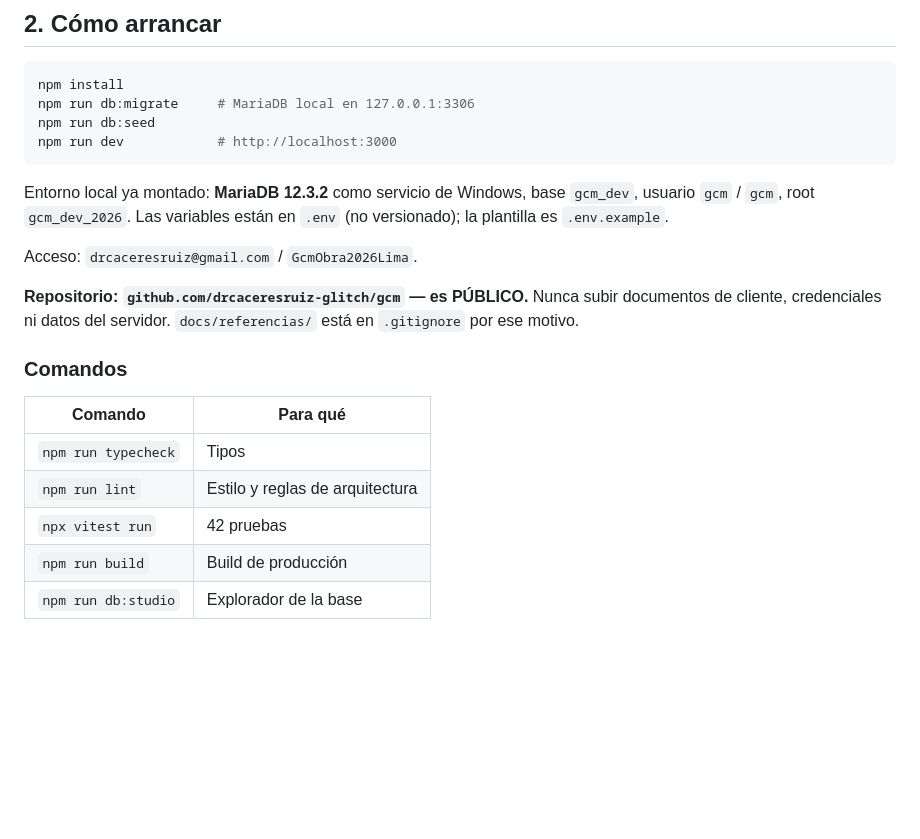
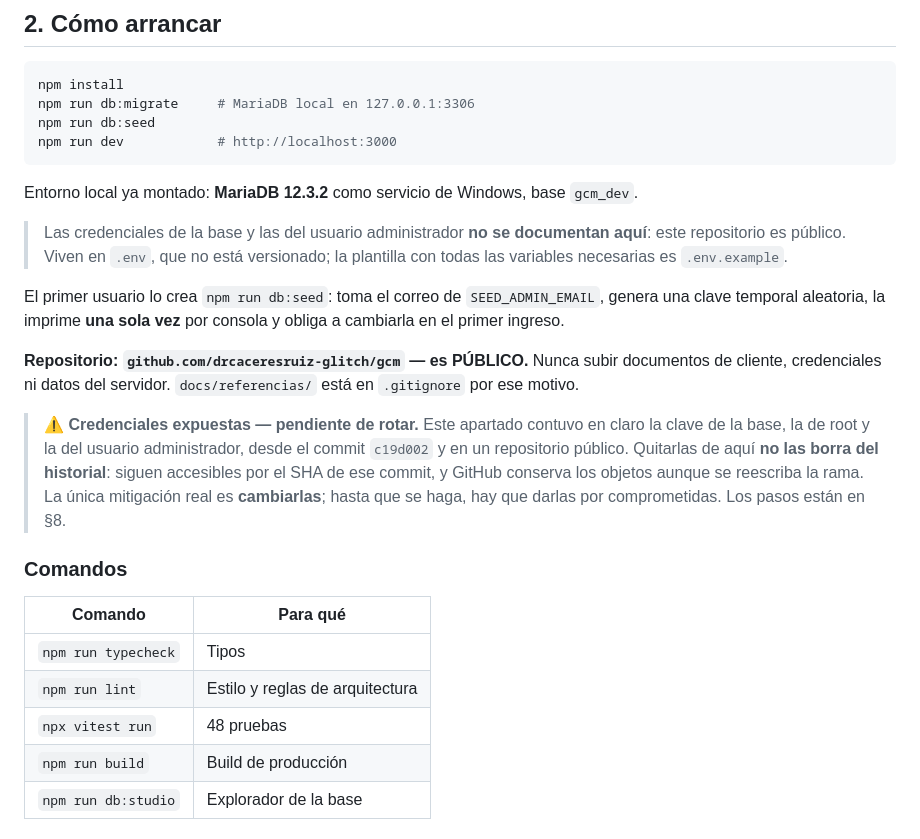
Before and after one commit to drcaceresruiz-glitch/gcm, a Markdown page: docs/ESTADO.md, the part around one of its changes. GitHub-like rendering; blank space fills up the shorter version.

````diff
--- a/docs/ESTADO.md
+++ b/docs/ESTADO.md
@@ -31,14 +31,28 @@ npm run dev            # http://localhost:3000
 ```
 
 Entorno local ya montado: **MariaDB 12.3.2** como servicio de Windows, base
-`gcm_dev`, usuario `gcm` / `gcm`, root `gcm_dev_2026`. Las variables están en
-`.env` (no versionado); la plantilla es `.env.example`.
+`gcm_dev`.
 
-Acceso: `drcaceresruiz@gmail.com` / `GcmObra2026Lima`.
+> Las credenciales de la base y las del usuario administrador **no se
+> documentan aquí**: este repositorio es público. Viven en `.env`, que no
+> está versionado; la plantilla con todas las variables necesarias es
+> `.env.example`.
+
+El primer usuario lo crea `npm run db:seed`: toma el correo de
+`SEED_ADMIN_EMAIL`, genera una clave temporal aleatoria, la imprime **una
+sola vez** por consola y obliga a cambiarla en el primer ingreso.
 
 **Repositorio: `github.com/drcaceresruiz-glitch/gcm` — es PÚBLICO.** Nunca
 subir documentos de cliente, credenciales ni datos del servidor.
 `docs/referencias/` está en `.gitignore` por ese motivo.
+
+> ⚠️ **Credenciales expuestas — pendiente de rotar.** Este apartado
+> contuvo en claro la clave de la base, la de root y la del usuario
+> administrador, desde el commit `c19d002` y en un repositorio público.
+> Quitarlas de aquí **no las borra del historial**: siguen accesibles por
+> el SHA de ese commit, y GitHub conserva los objetos aunque se reescriba
+> la rama. La única mitigación real es **cambiarlas**; hasta que se haga,
+> hay que darlas por comprometidas. Los pasos están en §8.
 
 ### Comandos
 
@@ -46,7 +60,7 @@ subir documentos de cliente, credenciales ni datos del servidor.
 |---|---|
 | `npm run typecheck` | Tipos |
 | `npm run lint` | Estilo y reglas de arquitectura |
-| `npx vitest run` | 42 pruebas |
+| `npx vitest run` | 48 pruebas |
 | `npm run build` | Build de producción |
 | `npm run db:studio` | Explorador de la base |
 
````
Also changed, not shown: other parts of docs/ESTADO.md (+65 -0 lines).
